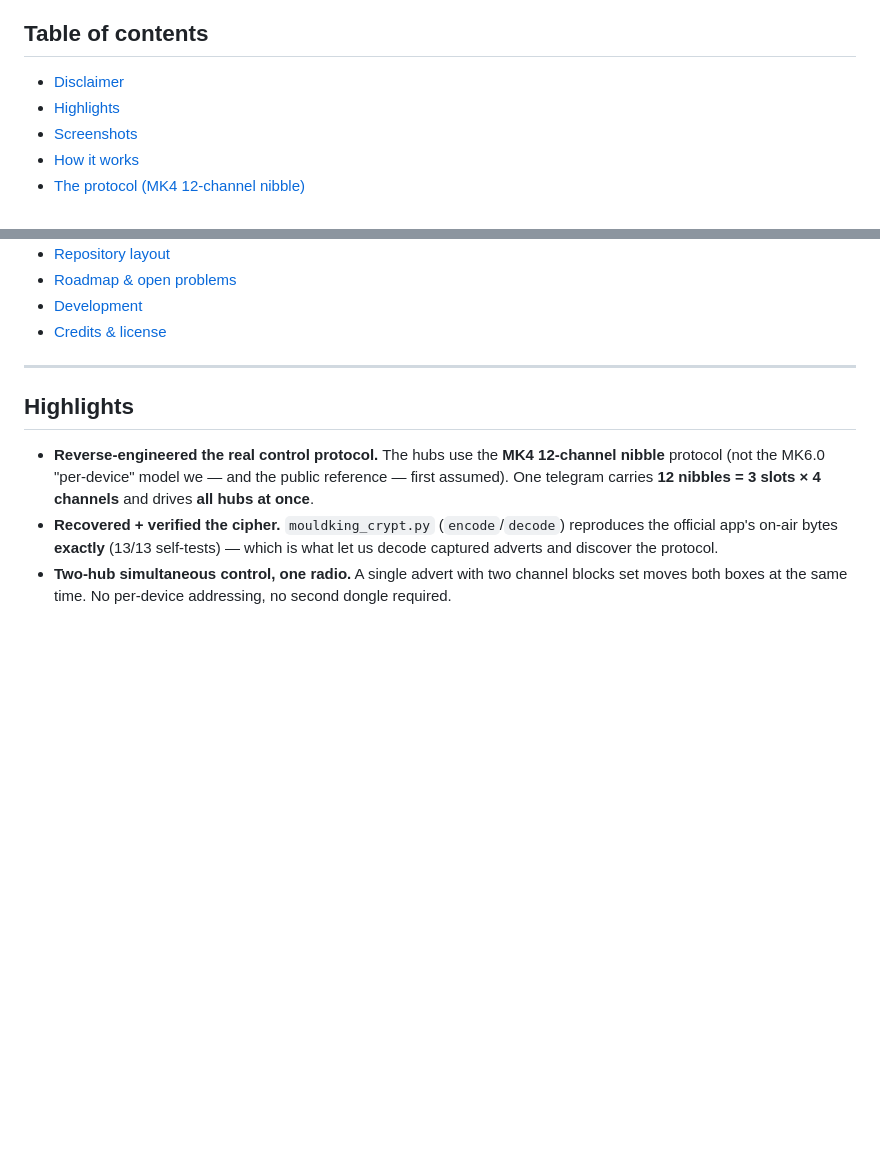
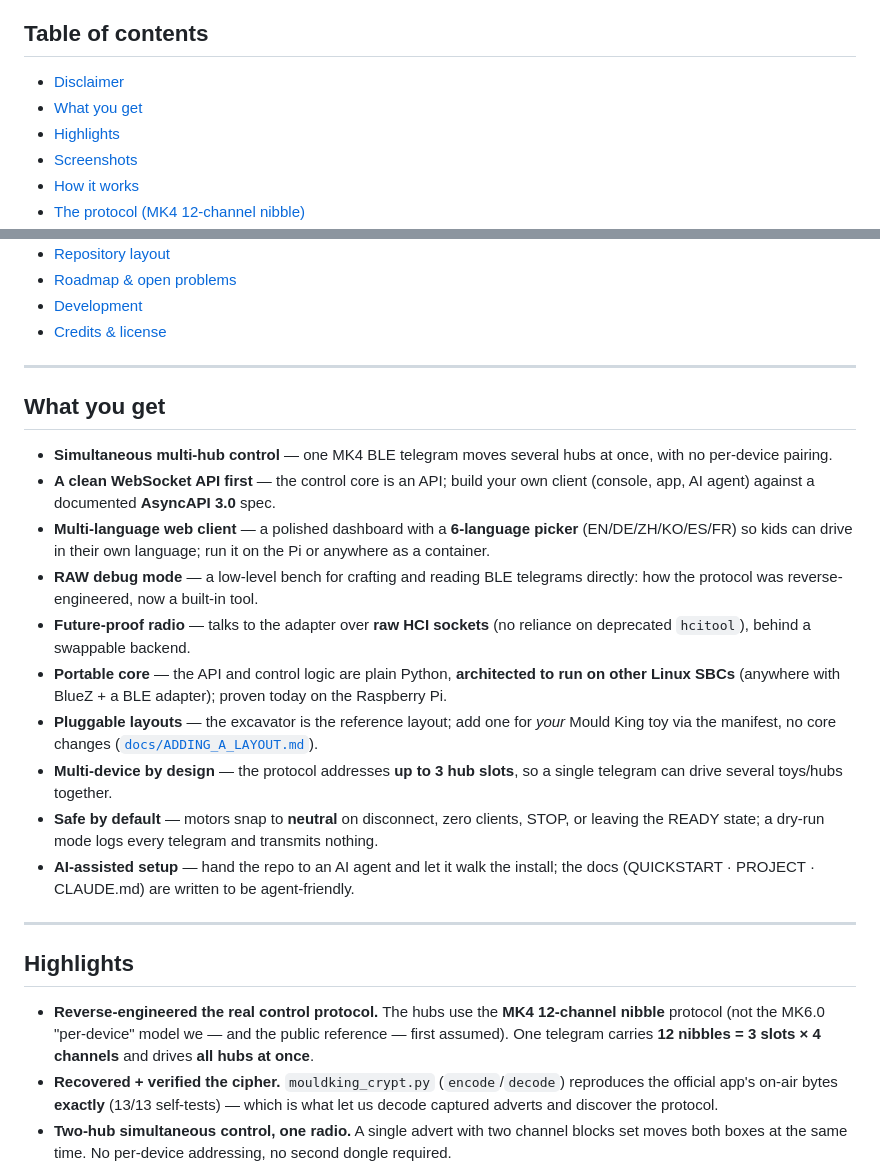
Before and after one commit to jrichter24/moldqueen, a Markdown page: README.md, 2 parts joined by grey strips. Drawn GitHub-style; blank space fills up the shorter version.

Commit message:
docs: add feature highlights to README
Co-Authored-By: Claude Opus 4.8 (1M context) <noreply@anthropic.com>

```diff
--- a/README.md
+++ b/README.md
@@ -66,6 +66,7 @@ README is the tour; PROJECT.md is the source of truth.
 ## Table of contents
 
 - [Disclaimer](#disclaimer)
+- [What you get](#what-you-get)
 - [Highlights](#highlights)
 - [Screenshots](#screenshots)
 - [How it works](#how-it-works)
@@ -84,6 +85,34 @@ README is the tour; PROJECT.md is the source of truth.
 - [Roadmap & open problems](#roadmap--open-problems)
 - [Development](#development)
 - [Credits & license](#credits--license)
+
+---
+
+## What you get
+
+- **Simultaneous multi-hub control** — one MK4 BLE telegram moves several hubs at
+  once, with no per-device pairing.
+- **A clean WebSocket API first** — the control core is an API; build your own client
+  (console, app, AI agent) against a documented **AsyncAPI 3.0** spec.
+- **Multi-language web client** — a polished dashboard with a **6-language picker**
+  (EN/DE/ZH/KO/ES/FR) so kids can drive in their own language; run it on the Pi or
+  anywhere as a container.
+- **RAW debug mode** — a low-level bench for crafting and reading BLE telegrams
+  directly: how the protocol was reverse-engineered, now a built-in tool.
+- **Future-proof radio** — talks to the adapter over **raw HCI sockets** (no reliance
+  on deprecated `hcitool`), behind a swappable backend.
+- **Portable core** — the API and control logic are plain Python, **architected to
+  run on other Linux SBCs** (anywhere with BlueZ + a BLE adapter); proven today on the
+  Raspberry Pi.
+- **Pluggable layouts** — the excavator is the reference layout; add one for *your*
+  Mould King toy via the manifest, no core changes
+  ([`docs/ADDING_A_LAYOUT.md`](docs/ADDING_A_LAYOUT.md)).
+- **Multi-device by design** — the protocol addresses **up to 3 hub slots**, so a
+  single telegram can drive several toys/hubs together.
+- **Safe by default** — motors snap to **neutral** on disconnect, zero clients, STOP,
+  or leaving the READY state; a dry-run mode logs every telegram and transmits nothing.
+- **AI-assisted setup** — hand the repo to an AI agent and let it walk the install; the
+  docs (QUICKSTART · PROJECT · CLAUDE.md) are written to be agent-friendly.
 
 ---
 
```
Also changed, not shown: docs/HANDOVER.md (+5 -0 lines).
